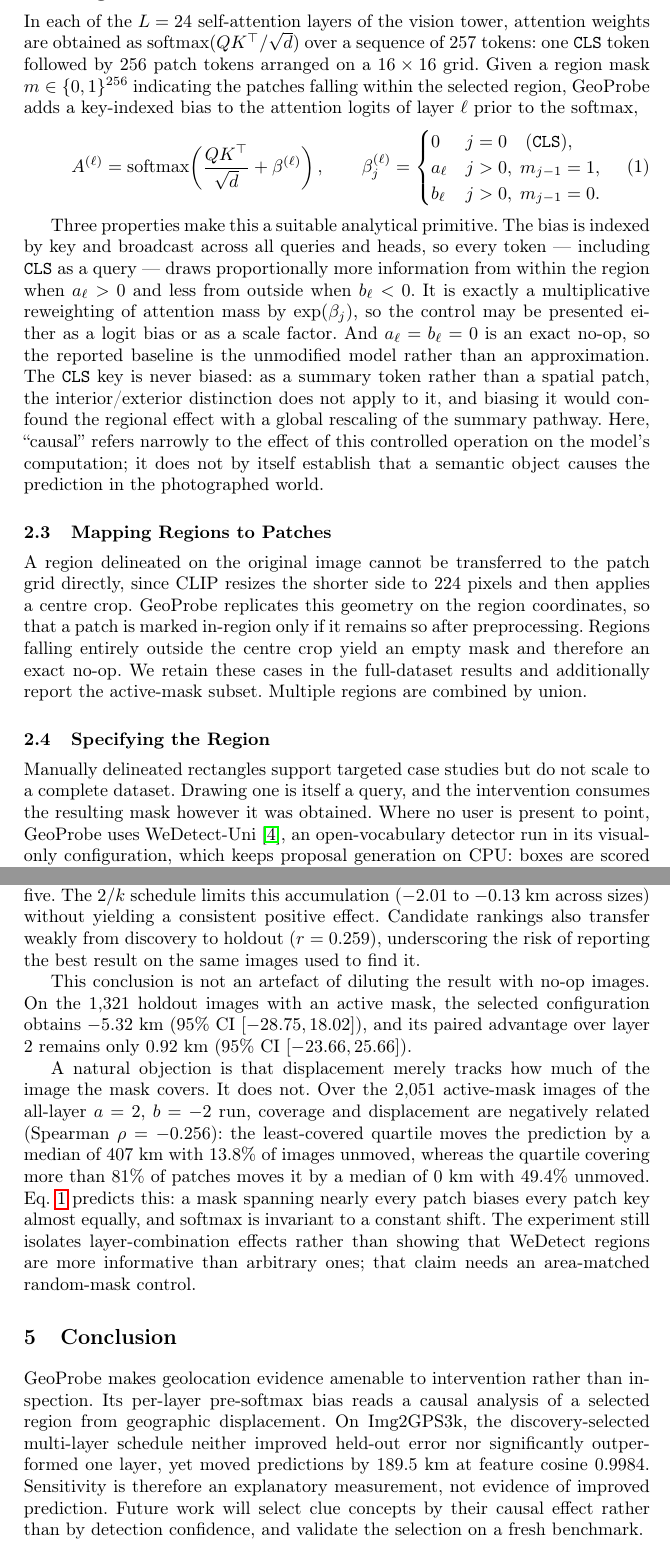
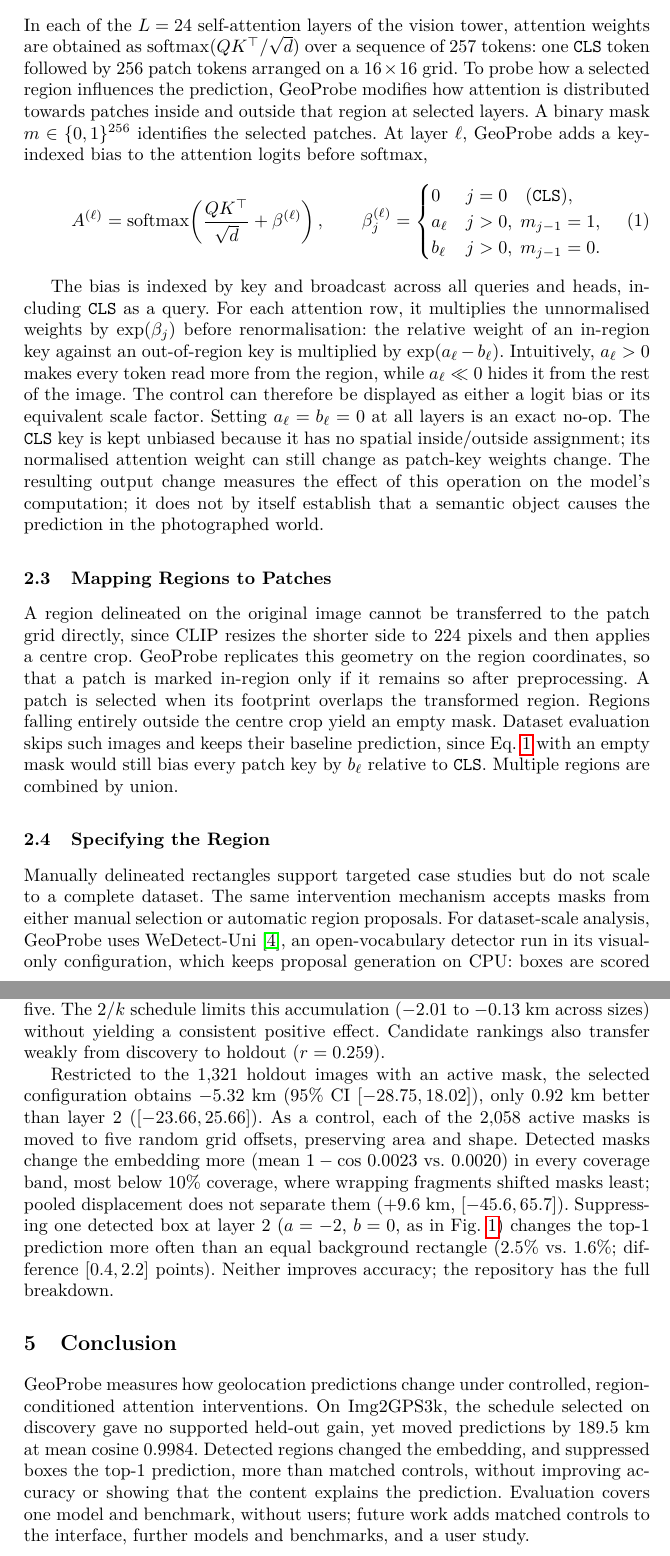
Before and after one commit to Le-Anh-Duy/geoprobe, a LaTeX paper (paper/main.tex, which reads paper/sections/2.system.tex, paper/sections/4.experiments.tex, paper/sections/5.conclusion.tex): two parts of pages 3 and 6 of 9, joined at a grey line, cut so that both start at the same text. Compiled offline with pdfLaTeX.

Commit message:
added camera ready version

```diff
--- a/paper/main.tex
+++ b/paper/main.tex
@@ -1,6 +1,7 @@
 \documentclass[runningheads]{llncs}
 
 \usepackage[T1]{fontenc}
+\usepackage{lmodern}
 \usepackage{graphicx}
 \usepackage{hyperref}
 \usepackage{booktabs}
--- a/paper/sections/2.system.tex
+++ b/paper/sections/2.system.tex
@@ -22,10 +22,7 @@ the image pathway.
 In each of the $L=24$ self-attention layers of the vision tower, attention
 weights are obtained as $\mathrm{softmax}(QK^{\top}/\sqrt{d})$ over a
 sequence of $257$ tokens: one \texttt{CLS} token followed by $256$ patch
-tokens arranged on a $16 \times 16$ grid. Given a region mask
-$m \in \{0,1\}^{256}$ indicating the patches falling within the selected
-region, GeoProbe adds a key-indexed bias to the attention logits of layer
-$\ell$ prior to the softmax,
+tokens arranged on a $16 \times 16$ grid. To probe how a selected region influences the prediction, GeoProbe modifies how attention is distributed towards patches inside and outside that region at selected layers. A binary mask \(m \in \{0,1\}^{256}\) identifies the selected patches. At layer \(\ell\), GeoProbe adds a key-indexed bias to the attention logits before softmax,
 \begin{equation}
   A^{(\ell)} = \mathrm{softmax}\!\left(
   \frac{QK^{\top}}{\sqrt{d}} + \beta^{(\ell)} \right),
@@ -39,20 +36,19 @@ $\ell$ prior to the softmax,
   \label{eq:bias}
 \end{equation}
 
-Three properties make this a suitable analytical primitive. The bias is
-indexed by key and broadcast across all queries and heads, so every token
---- including \texttt{CLS} as a query --- draws proportionally more
-information from within the region when $a_\ell > 0$ and less from outside
-when $b_\ell < 0$. It is exactly a multiplicative reweighting of attention
-mass by $\exp(\beta_j)$, so the control may be presented either as a logit
-bias or as a scale factor. And $a_\ell = b_\ell = 0$ is an exact no-op, so
-the reported baseline is the unmodified model rather than an approximation.
-The \texttt{CLS} key is never biased: as a summary token rather than a
-spatial patch, the interior/exterior distinction does not apply to it, and
-biasing it would confound the regional effect with a global rescaling of the
-summary pathway.
-Here, ``causal'' refers narrowly to the effect of this controlled operation on
-the model's computation; it does not by itself establish that a semantic object
+The bias is indexed by key and broadcast across all queries and heads,
+including \texttt{CLS} as a query. For each attention row, it multiplies the
+unnormalised weights by $\exp(\beta_j)$ before renormalisation: the relative
+weight of an in-region key against an out-of-region key is multiplied by
+$\exp(a_\ell-b_\ell)$. Intuitively, $a_\ell>0$ makes every token read more
+from the region, while $a_\ell\ll0$ hides it from the rest of the image. The
+control can therefore be displayed as either a
+logit bias or its equivalent scale factor. Setting $a_\ell=b_\ell=0$ at all
+layers is an exact no-op. The \texttt{CLS} key is kept unbiased because it
+has no spatial inside/outside assignment; its normalised attention weight
+can still change as patch-key weights change.
+The resulting output change measures the effect of this operation on the
+model's computation; it does not by itself establish that a semantic object
 causes the prediction in the photographed world.
 
 \subsection{Mapping Regions to Patches}
@@ -61,17 +57,16 @@ A region delineated on the original image cannot be transferred to the patch
 grid directly, since CLIP resizes the shorter side to $224$ pixels and then
 applies a centre crop. GeoProbe replicates this geometry on the region
 coordinates, so that a patch is marked in-region only if it remains so after
-preprocessing. Regions falling entirely outside the centre crop yield an
-empty mask and therefore an exact no-op. We retain these cases in the
-full-dataset results and additionally report the active-mask subset. Multiple
-regions are combined by union.
+preprocessing. A patch is selected when its footprint overlaps the transformed
+region. Regions falling entirely outside the centre crop yield an empty mask.
+Dataset evaluation skips such images and keeps their baseline prediction,
+since Eq.~\ref{eq:bias} with an empty mask would still bias every patch key by
+$b_\ell$ relative to \texttt{CLS}. Multiple regions are combined by union.
 
 \subsection{Specifying the Region}
 
 Manually delineated rectangles support targeted case studies but do not scale
-to a complete dataset. Drawing one is itself a query, and the
-intervention consumes the resulting mask however it was obtained. Where no
-user is present to point, GeoProbe uses
+to a complete dataset. The same intervention mechanism accepts masks from either manual selection or automatic region proposals. For dataset-scale analysis, GeoProbe uses
 WeDetect-Uni~\cite{fu2026wedetect}, an open-vocabulary detector run in its
 visual-only configuration, which keeps proposal generation on CPU: boxes are
 scored against a bank of learned objectness prompts rather than a per-image
--- a/paper/sections/4.experiments.tex
+++ b/paper/sections/4.experiments.tex
@@ -73,23 +72,16 @@ Increasing the number of layers does not help on average. With fixed magnitude
 $2$, mean holdout $\Delta_c$ declines from $-8.22$~km for two layers to
 $-39.35$~km for five. The $2/k$ schedule limits this accumulation ($-2.01$ to
 $-0.13$~km across sizes) without yielding a consistent positive effect. Candidate rankings also transfer
-weakly from discovery to holdout ($r=0.259$), underscoring the risk of
-reporting the best result on the same images used to find it.
+weakly from discovery to holdout ($r=0.259$).
 
-This conclusion is not an artefact of diluting the result with no-op images.
-On the $1{,}321$ holdout images with an active mask, the selected configuration
-obtains $-5.32$~km (95\% CI $[-28.75,18.02]$), and its paired advantage over
-layer 2 remains only $0.92$~km (95\% CI $[-23.66,25.66]$).
-
-A natural objection is that displacement merely tracks how much of the image
-the mask covers. It does not. Over the $2{,}051$ active-mask images of the
-all-layer $a=2$, $b=-2$ run, coverage and displacement are negatively related
-(Spearman $\rho=-0.256$): the least-covered quartile moves the prediction by a
-median of $407$~km with $13.8\%$ of images unmoved, whereas the quartile
-covering more than $81\%$ of patches moves it by a median of $0$~km with
-$49.4\%$ unmoved. Eq.~\ref{eq:bias} predicts this: a mask spanning nearly
-every patch biases every patch key almost equally, and softmax is invariant to
-a constant shift. The experiment still isolates
-layer-combination effects rather than showing that WeDetect regions are more
-informative than arbitrary ones; that claim needs an area-matched random-mask
-control.
+Restricted to the $1{,}321$ holdout images with an active mask, the selected
+configuration obtains $-5.32$~km (95\% CI $[-28.75,18.02]$), only $0.92$~km
+better than layer 2 ($[-23.66,25.66]$). As a control, each of the $2{,}058$ active
+masks is moved to five random grid offsets, preserving area and shape. Detected masks change the
+embedding more (mean $1-\cos$ $0.0023$ vs.\ $0.0020$) in every coverage band,
+most below $10\%$ coverage, where wrapping fragments shifted masks least;
+pooled displacement does not separate them ($+9.6$~km, $[-45.6,65.7]$).
+Suppressing one detected box at layer~2 ($a=-2$, $b=0$, as in
+Fig.~\ref{fig:demo_ui}) changes the top-1 prediction more often than an equal
+background rectangle ($2.5\%$ vs.\ $1.6\%$; difference $[0.4,2.2]$ points).
+Neither improves accuracy; the repository has the full breakdown.
--- a/paper/sections/5.conclusion.tex
+++ b/paper/sections/5.conclusion.tex
@@ -1,11 +1,11 @@
 \section{Conclusion}
 
-GeoProbe makes geolocation evidence amenable to intervention rather than
-inspection. Its per-layer pre-softmax bias reads a causal analysis of a
-selected region from geographic displacement. On Img2GPS3k, the
-discovery-selected multi-layer schedule neither improved held-out error nor
-significantly outperformed one layer, yet moved predictions by $189.5$~km at
-feature cosine $0.9984$. Sensitivity is therefore an explanatory measurement,
-not evidence of improved prediction. Future work will select clue concepts by their
-causal effect rather than by detection confidence, and validate the selection
-on a fresh benchmark.
+GeoProbe measures how geolocation predictions change under controlled,
+region-conditioned attention interventions. On Img2GPS3k, the
+schedule selected on discovery gave no supported held-out gain, yet moved
+predictions by $189.5$~km at mean cosine $0.9984$. Detected regions changed
+the embedding, and suppressed boxes the top-1 prediction, more than matched
+controls, without improving accuracy or showing that the content explains the
+prediction. Evaluation covers one model and benchmark,
+without users; future work adds matched controls to the interface, further
+models and benchmarks, and a user study.
```
Also changed, not shown: paper/sections/0.abstract.tex (+6 -11 lines), paper/sections/1.introduction.tex (+5 -17 lines), paper/sections/3.demonstration.tex (+42 -34 lines), paper/README.md, paper/figures/ui-demo-controls.jpg (added), paper/figures/ui-demo-live.jpg (added), paper/figures/ui-demo-results.jpg (added), paper/main.tex (2 more changed lines), paper/sections/2.system.tex (4 more changed lines), paper/sections/4.experiments.tex (19 more changed lines), 1 other file.
